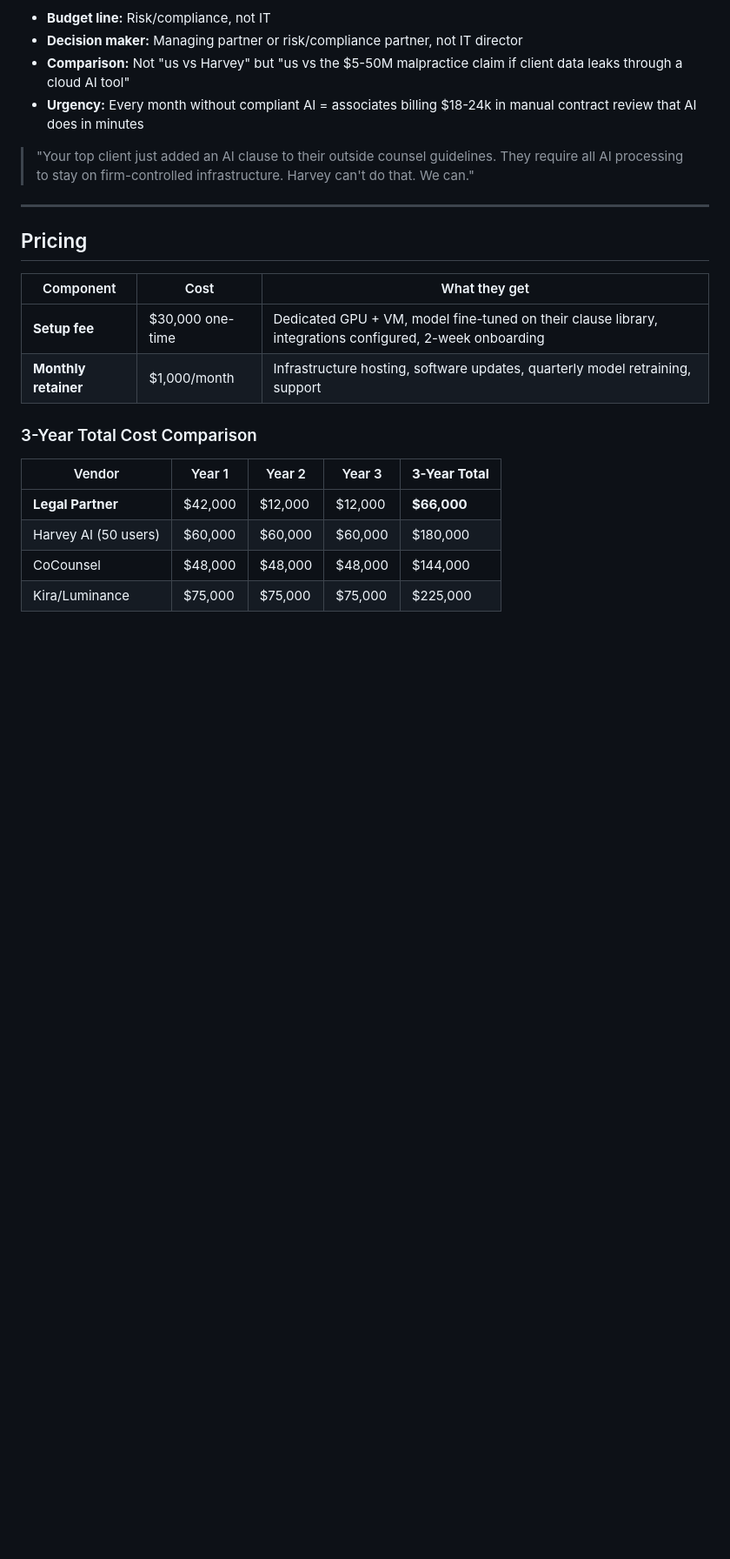
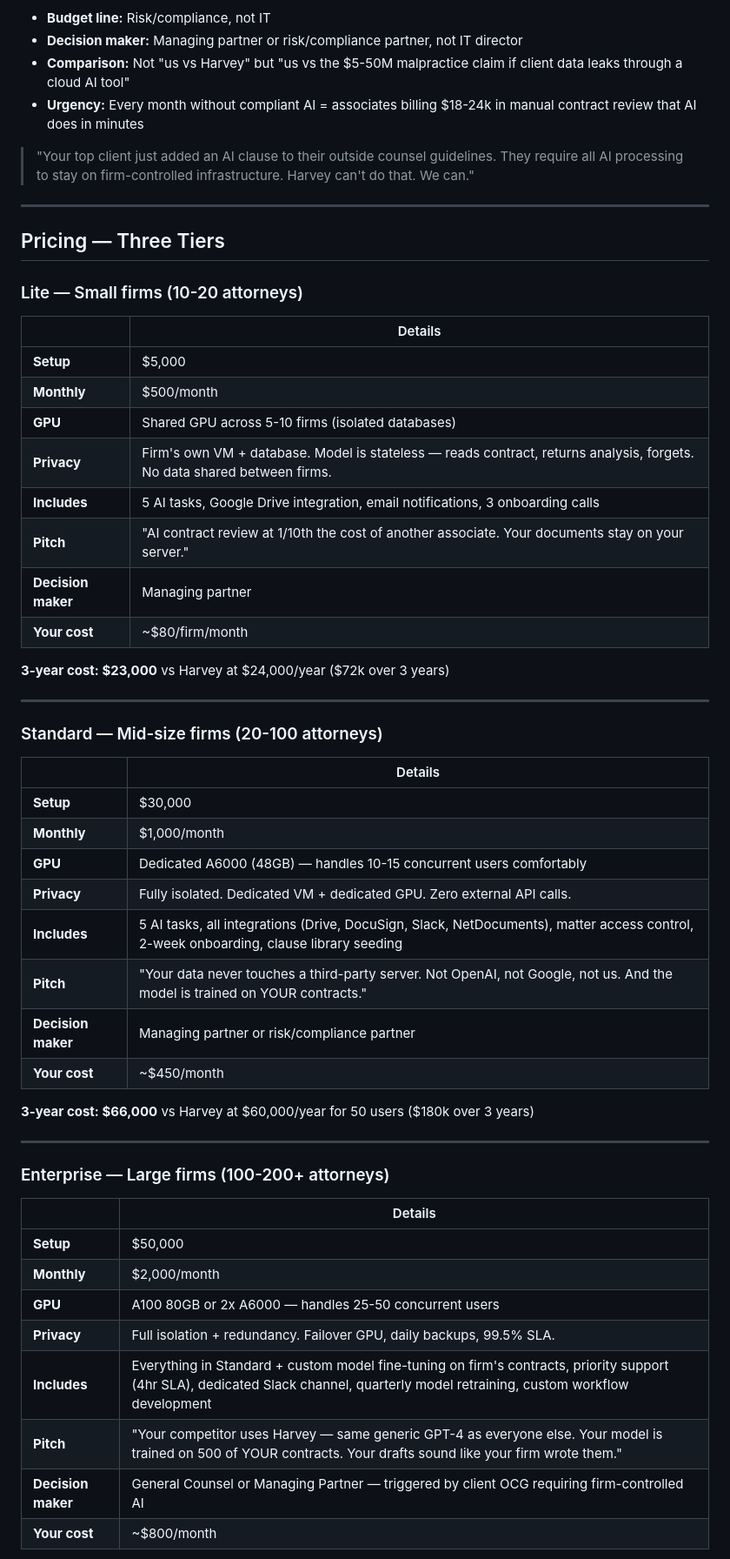
Before and after one commit to jyoti0512shukla/legal-partner, a Markdown page: docs/SALES_PITCH.md, the part around one of its changes. Shown at 87% size. GitHub-like rendering; blank space fills up the shorter version.

Commit message:
docs: three-tier pricing — Lite, Standard, Enterprise with GPU specs
Lite ($5k+$500/mo): shared GPU, 10-20 attorneys, 57% cheaper than Harvey
Standard ($30k+$1k/mo): dedicated A6000, 20-100 attorneys, 63% savings
Enterprise ($50k+$2k/mo): A100 80GB, 100-200+ attorneys, 77% savings

Each tier has: GPU spec, privacy claim, pitch line, decision maker,
cost comparison vs Harvey over 3 years.

Co-Authored-By: Claude Opus 4.6 (1M context) <noreply@anthropic.com>

```diff
--- a/docs/SALES_PITCH.md
+++ b/docs/SALES_PITCH.md
@@ -48,18 +48,52 @@ This is NOT a technology purchase. It's a **risk mitigation purchase.**
 
 ---
 
-## Pricing
+## Pricing — Three Tiers
 
-| Component | Cost | What they get |
-|-----------|------|---------------|
-| **Setup fee** | $30,000 one-time | Dedicated GPU + VM, model fine-tuned on their clause library, integrations configured, 2-week onboarding |
-| **Monthly retainer** | $1,000/month | Infrastructure hosting, software updates, quarterly model retraining, support |
+### Lite — Small firms (10-20 attorneys)
 
-### 3-Year Total Cost Comparison
+| | Details |
+|--|--------|
+| **Setup** | $5,000 |
+| **Monthly** | $500/month |
+| **GPU** | Shared GPU across 5-10 firms (isolated databases) |
+| **Privacy** | Firm's own VM + database. Model is stateless — reads contract, returns analysis, forgets. No data shared between firms. |
+| **Includes** | 5 AI tasks, Google Drive integration, email notifications, 3 onboarding calls |
+| **Pitch** | "AI contract review at 1/10th the cost of another associate. Your documents stay on your server." |
+| **Decision maker** | Managing partner |
+| **Your cost** | ~$80/firm/month |
 
-| Vendor | Year 1 | Year 2 | Year 3 | **3-Year Total** |
-|--------|--------|--------|--------|-----------------|
-| **Legal Partner** | $42,000 | $12,000 | $12,000 | **$66,000** |
-| Harvey AI (50 users) | $60,000 | $60,000 | $60,000 | $180,000 |
-| CoCounsel | $48,000 | $48,000 | $48,000 | $144,000 |
-| Kira/Luminance | $75,000 | $75,000 | $75,000 | $225,000 |
+**3-year cost: $23,000** vs Harvey at $24,000/year ($72k over 3 years)
+
+---
+
+### Standard — Mid-size firms (20-100 attorneys)
+
+| | Details |
+|--|--------|
+| **Setup** | $30,000 |
+| **Monthly** | $1,000/month |
+| **GPU** | Dedicated A6000 (48GB) — handles 10-15 concurrent users comfortably |
+| **Privacy** | Fully isolated. Dedicated VM + dedicated GPU. Zero external API calls. |
+| **Includes** | 5 AI tasks, all integrations (Drive, DocuSign, Slack, NetDocuments), matter access control, 2-week onboarding, clause library seeding |
+| **Pitch** | "Your data never touches a third-party server. Not OpenAI, not Google, not us. And the model is trained on YOUR contracts." |
+| **Decision maker** | Managing partner or risk/compliance partner |
+| **Your cost** | ~$450/month |
+
+**3-year cost: $66,000** vs Harvey at $60,000/year for 50 users ($180k over 3 years)
+
+---
+
+### Enterprise — Large firms (100-200+ attorneys)
+
+| | Details |
+|--|--------|
+| **Setup** | $50,000 |
+| **Monthly** | $2,000/month |
+| **GPU** | A100 80GB or 2x A6000 — handles 25-50 concurrent users |
+| **Privacy** | Full isolation + redundancy. Failover GPU, daily backups, 99.5% SLA. |
+| **Includes** | Everything in Standard + custom model fine-tuning on firm's contracts, priority support (4hr SLA), dedicated Slack channel, quarterly model retraining, custom workflow development |
+| **Pitch** | "Your competitor uses Harvey — same generic GPT-4 as everyone else. Your model is trained on 500 of YOUR contracts. Your drafts sound like your firm wrote them." |
+| **Decision maker** | General Counsel or Managing Partner — triggered by client OCG requiring firm-controlled AI |
+| **Your cost** | ~$800/month |
+
```
Also changed, not shown: other parts of docs/SALES_PITCH.md (+21 -0 lines).
